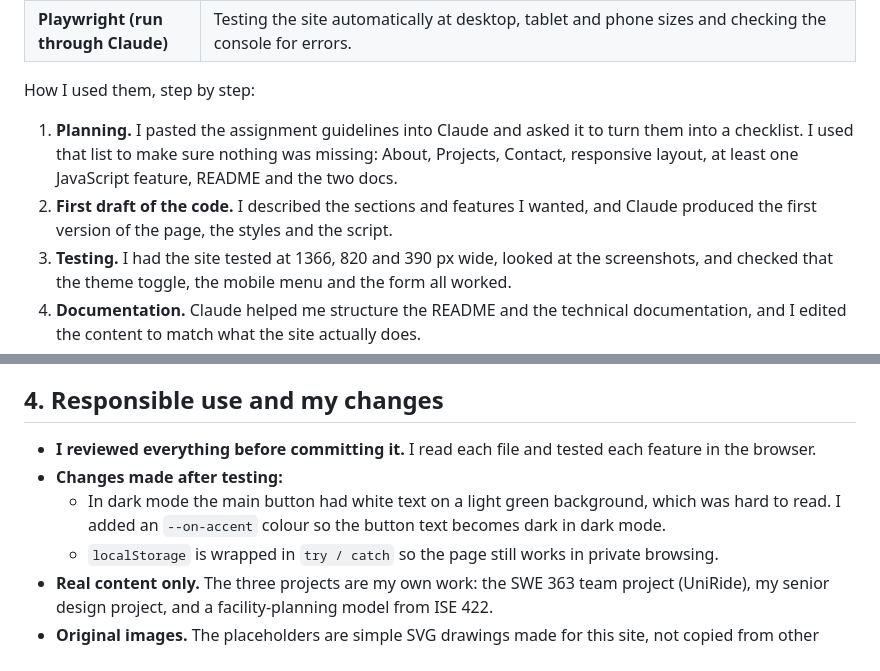
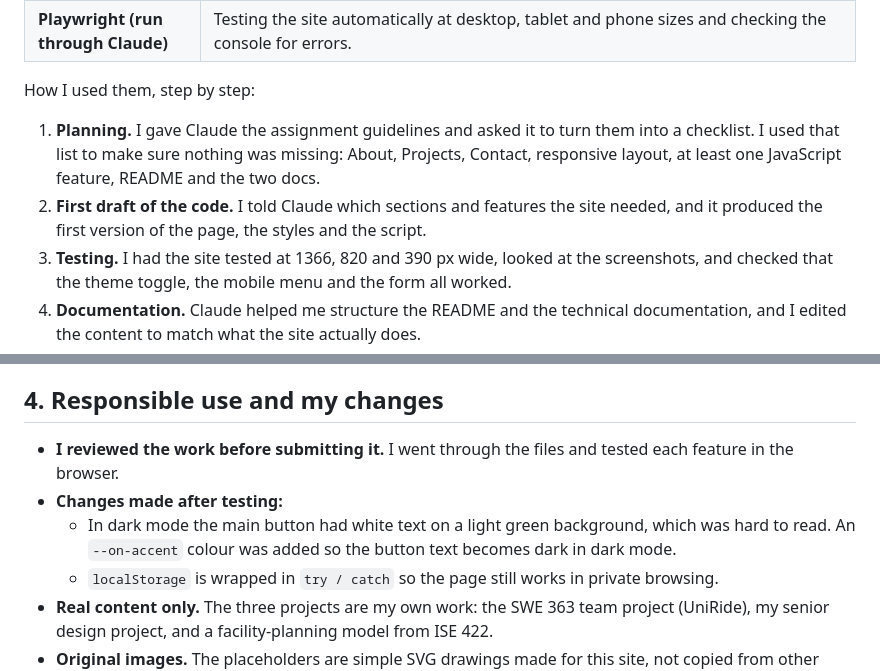
Before and after one commit to Web-Engineering-KFUPM/202023120-AbdulazizAbdulrazaq-assignment1, a Markdown page: docs/ai-usage-report.md, 2 parts joined by grey strips. Rendered like a GitHub page.

Commit message:
Make the AI usage report describe the workflow accurately

```diff
--- a/docs/ai-usage-report.md
+++ b/docs/ai-usage-report.md
@@ -9,11 +9,11 @@
 
 How I used them, step by step:
 
-1. **Planning.** I pasted the assignment guidelines into Claude and asked it to turn them into a
+1. **Planning.** I gave Claude the assignment guidelines and asked it to turn them into a
    checklist. I used that list to make sure nothing was missing: About, Projects, Contact, responsive
    layout, at least one JavaScript feature, README and the two docs.
-2. **First draft of the code.** I described the sections and features I wanted, and Claude produced
-   the first version of the page, the styles and the script.
+2. **First draft of the code.** I told Claude which sections and features the site needed, and it
+   produced the first version of the page, the styles and the script.
 3. **Testing.** I had the site tested at 1366, 820 and 390 px wide, looked at the screenshots, and
    checked that the theme toggle, the mobile menu and the form all worked.
 4. **Documentation.** Claude helped me structure the README and the technical documentation, and I
@@ -54,11 +54,11 @@ for transparency, so I document exactly how I used it.
 
 ## 4. Responsible use and my changes
 
-- **I reviewed everything before committing it.** I read each file and tested each feature in the
-  browser.
+- **I reviewed the work before submitting it.** I went through the files and tested each feature in
+  the browser.
 - **Changes made after testing:**
   - In dark mode the main button had white text on a light green background, which was hard to read.
-    I added an `--on-accent` colour so the button text becomes dark in dark mode.
+    An `--on-accent` colour was added so the button text becomes dark in dark mode.
   - `localStorage` is wrapped in `try / catch` so the page still works in private browsing.
 - **Real content only.** The three projects are my own work: the SWE 363 team project (UniRide), my
   senior design project, and a facility-planning model from ISE 422.
```
